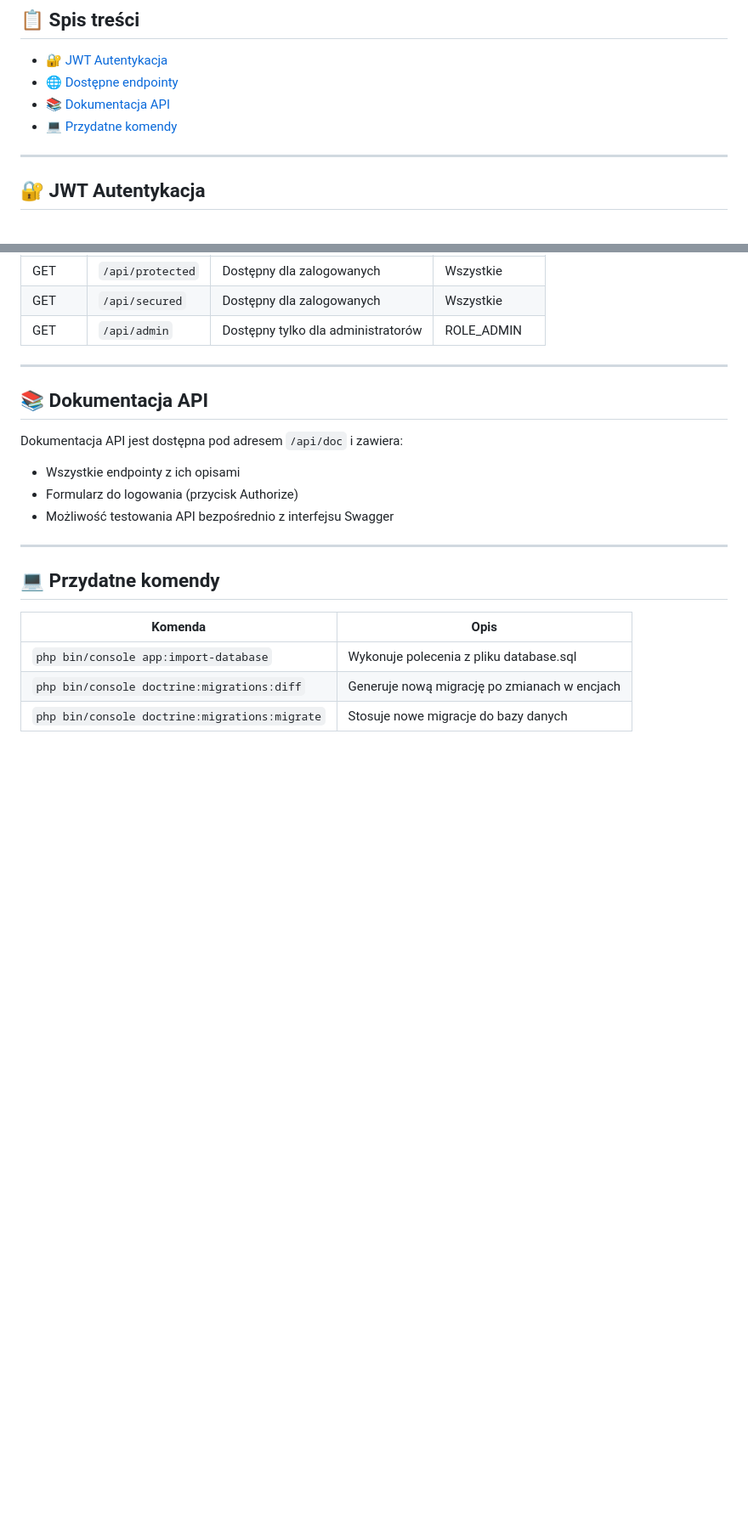
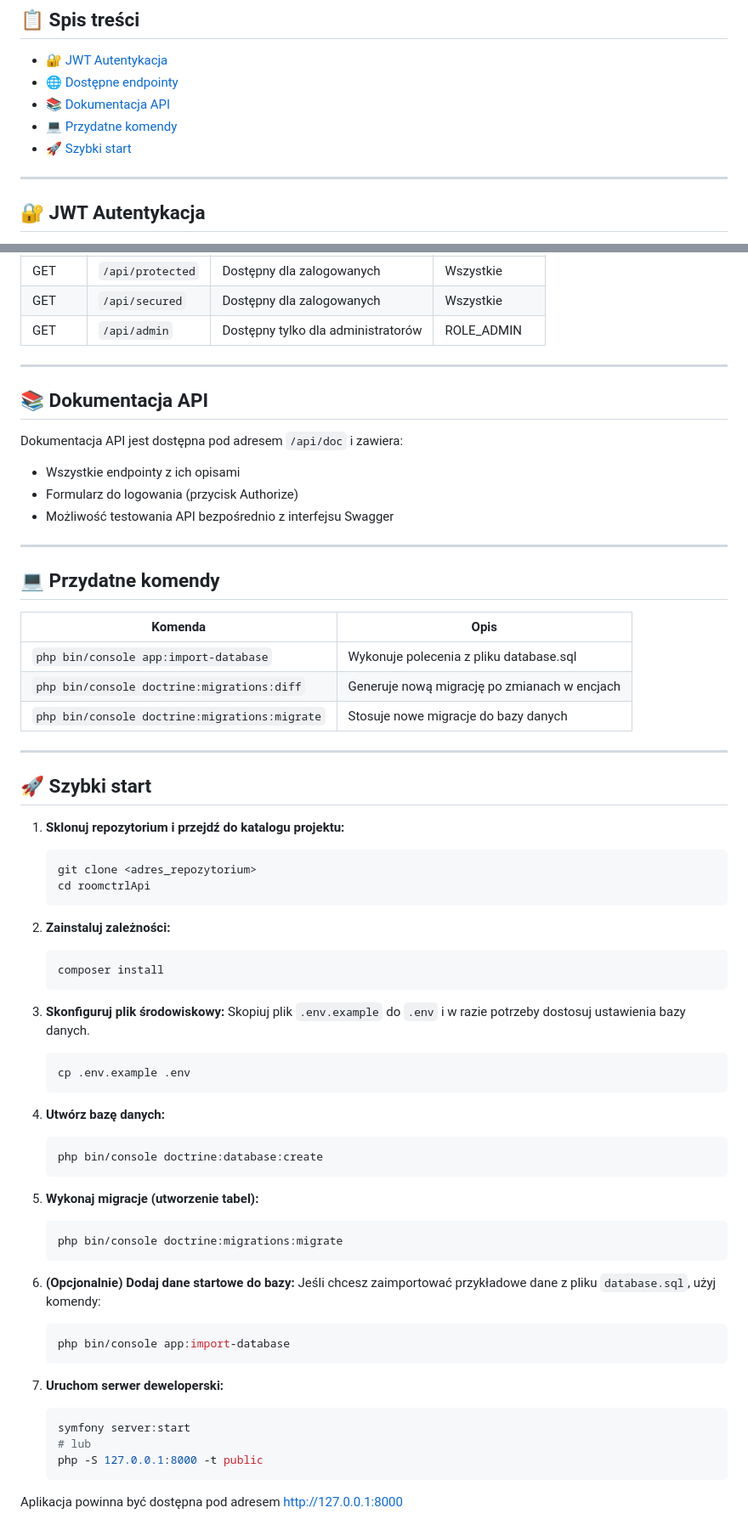
Before and after one commit to RoomCtrl/roomctrl-api, a Markdown page: README.md, 2 parts joined by grey strips. Shown: that part at 85% size. GitHub-like rendering; blank space fills up the shorter version.

Commit message:
Add quick start guide to README.md

````diff
--- a/README.md
+++ b/README.md
@@ -13,6 +13,7 @@
 - [🌐 Dostępne endpointy](#-dostępne-endpointy)
 - [📚 Dokumentacja API](#-dokumentacja-api)
 - [💻 Przydatne komendy](#-przydatne-komendy)
+- [🚀 Szybki start](#-szybki-start)
 
 ---
 
@@ -99,3 +100,49 @@ Dokumentacja API jest dostępna pod adresem `/api/doc` i zawiera:
 | `php bin/console app:import-database` | Wykonuje polecenia z pliku database.sql |
 | `php bin/console doctrine:migrations:diff` | Generuje nową migrację po zmianach w encjach |
 | `php bin/console doctrine:migrations:migrate` | Stosuje nowe migracje do bazy danych |
+
+---
+
+## 🚀 Szybki start
+
+1. **Sklonuj repozytorium i przejdź do katalogu projektu:**
+   ```bash
+   git clone <adres_repozytorium>
+   cd roomctrlApi
+   ```
+
+2. **Zainstaluj zależności:**
+   ```bash
+   composer install
+   ```
+
+3. **Skonfiguruj plik środowiskowy:**
+   Skopiuj plik `.env.example` do `.env` i w razie potrzeby dostosuj ustawienia bazy danych.
+   ```bash
+   cp .env.example .env
+   ```
+
+4. **Utwórz bazę danych:**
+   ```bash
+   php bin/console doctrine:database:create
+   ```
+
+5. **Wykonaj migracje (utworzenie tabel):**
+   ```bash
+   php bin/console doctrine:migrations:migrate
+   ```
+
+6. **(Opcjonalnie) Dodaj dane startowe do bazy:**
+   Jeśli chcesz zaimportować przykładowe dane z pliku `database.sql`, użyj komendy:
+   ```bash
+   php bin/console app:import-database
+   ```
+
+7. **Uruchom serwer deweloperski:**
+   ```bash
+   symfony server:start
+   # lub
+   php -S 127.0.0.1:8000 -t public
+   ```
+
+Aplikacja powinna być dostępna pod adresem http://127.0.0.1:8000
````
